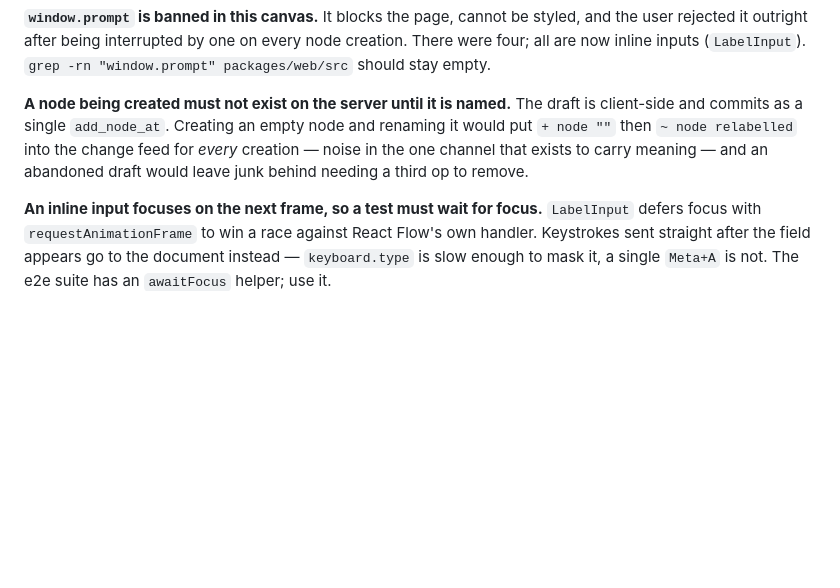
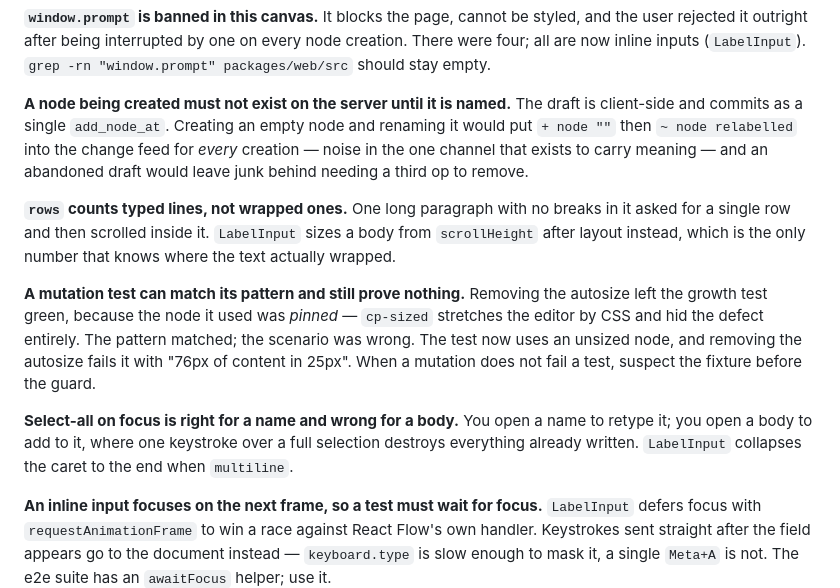
Before and after one commit to domolitom/crosspoint, a Markdown page: CLAUDE.md, the part around the change. Rendered like a GitHub page; blank space fills up the shorter version.

Commit message:
docs: wrapped lines, and a mutation that proved nothing

```diff
--- a/CLAUDE.md
+++ b/CLAUDE.md
@@ -415,6 +415,21 @@ would put `+ node ""` then `~ node relabelled` into the change feed for *every*
 noise in the one channel that exists to carry meaning — and an abandoned draft would leave
 junk behind needing a third op to remove.
 
+**`rows` counts typed lines, not wrapped ones.** One long paragraph with no breaks in it
+asked for a single row and then scrolled inside it. `LabelInput` sizes a body from
+`scrollHeight` after layout instead, which is the only number that knows where the text
+actually wrapped.
+
+**A mutation test can match its pattern and still prove nothing.** Removing the autosize left
+the growth test green, because the node it used was *pinned* — `cp-sized` stretches the
+editor by CSS and hid the defect entirely. The pattern matched; the scenario was wrong. The
+test now uses an unsized node, and removing the autosize fails it with "76px of content in
+25px". When a mutation does not fail a test, suspect the fixture before the guard.
+
+**Select-all on focus is right for a name and wrong for a body.** You open a name to retype
+it; you open a body to add to it, where one keystroke over a full selection destroys
+everything already written. `LabelInput` collapses the caret to the end when `multiline`.
+
 **An inline input focuses on the next frame, so a test must wait for focus.** `LabelInput`
 defers focus with `requestAnimationFrame` to win a race against React Flow's own handler.
 Keystrokes sent straight after the field appears go to the document instead — `keyboard.type`
```
